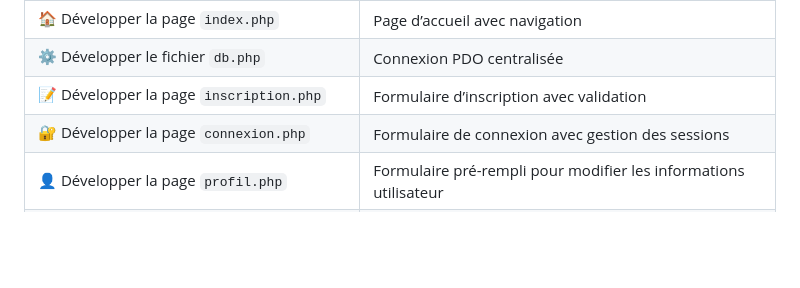
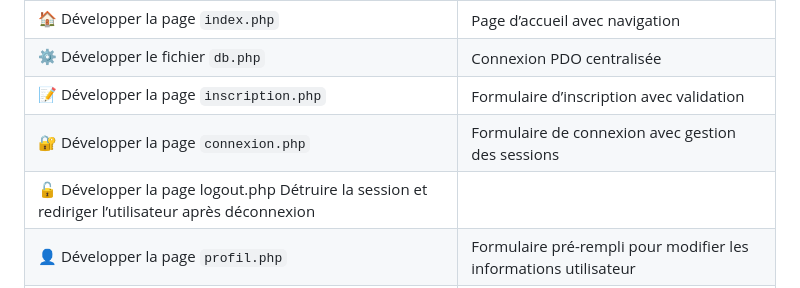
Before and after one commit to sylvain-malbon/module-connexion, a Markdown page: Notes.md, the part around the change. Drawn GitHub-style; blank space fills up the shorter version.

Commit message:
Add logout.php entry for session managementdocs: ajout de l’issue "🔓 Développer la page logout.php" dans
Ajout de l’issue pour la création de la page logout.php dans le fichier Notes.md. Cette page sera appelée après un clic sur le bouton “Déconnexion” et permettra de supprimer la session utilisateur avant de rediriger vers l’accueil ou la page de connexion.

```diff
--- a/Notes.md
+++ b/Notes.md
@@ -50,6 +50,7 @@ TP PHP avec PDO : module d’inscription, connexion, profil, admin
 | ⚙️ Développer le fichier `db.php` | Connexion PDO centralisée |
 | 📝 Développer la page `inscription.php` | Formulaire d’inscription avec validation |
 | 🔐 Développer la page `connexion.php` | Formulaire de connexion avec gestion des sessions |
+| 🔓 Développer la page logout.php    Détruire la session et rediriger l’utilisateur après déconnexion |
 | 👤 Développer la page `profil.php` | Formulaire pré-rempli pour modifier les informations utilisateur |
 | 🛠️ Développer la page `admin.php` | Liste des utilisateurs, accès restreint à l’admin |
 | 🎨 Créer le design CSS | Thème personnalisé et responsive |
```
